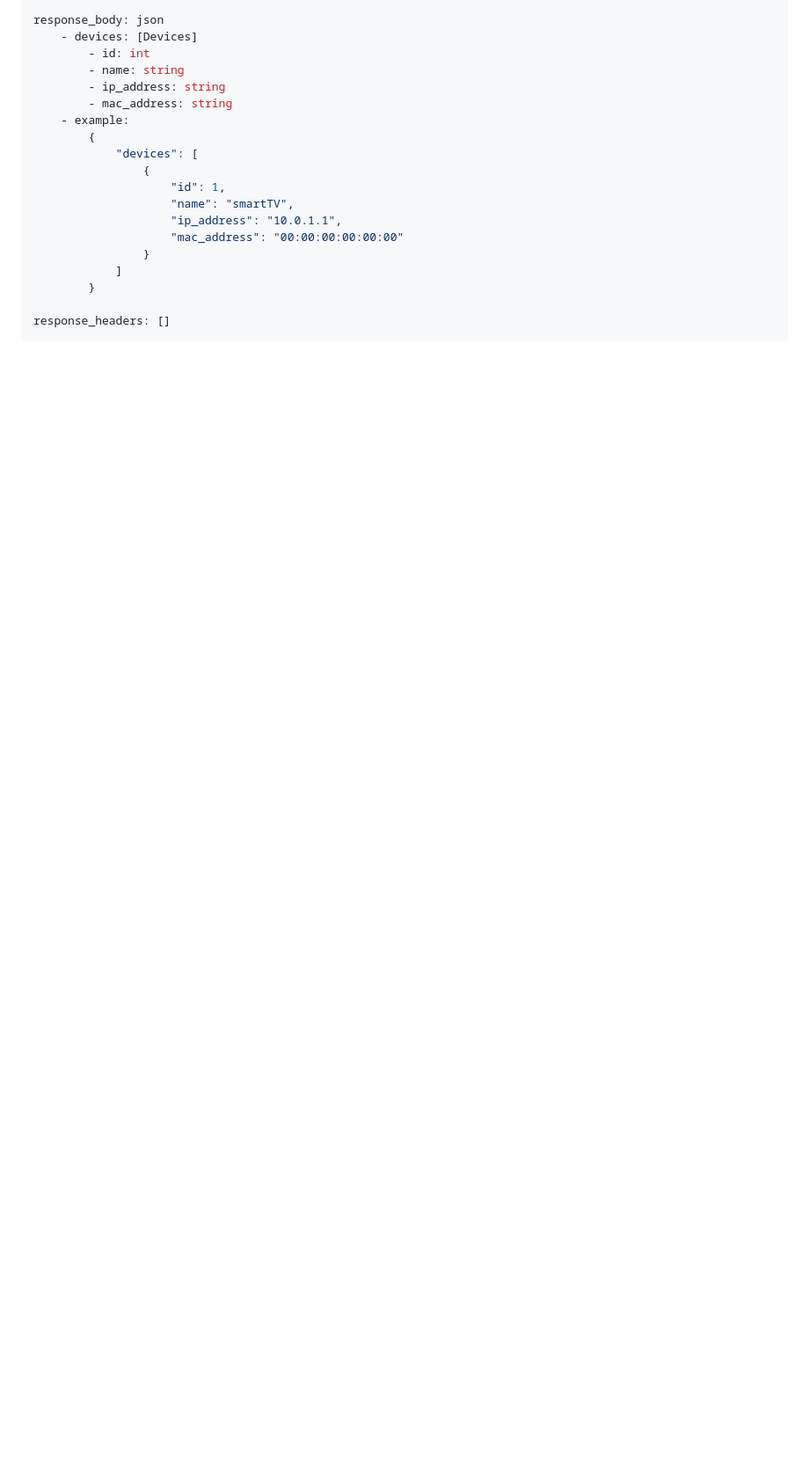
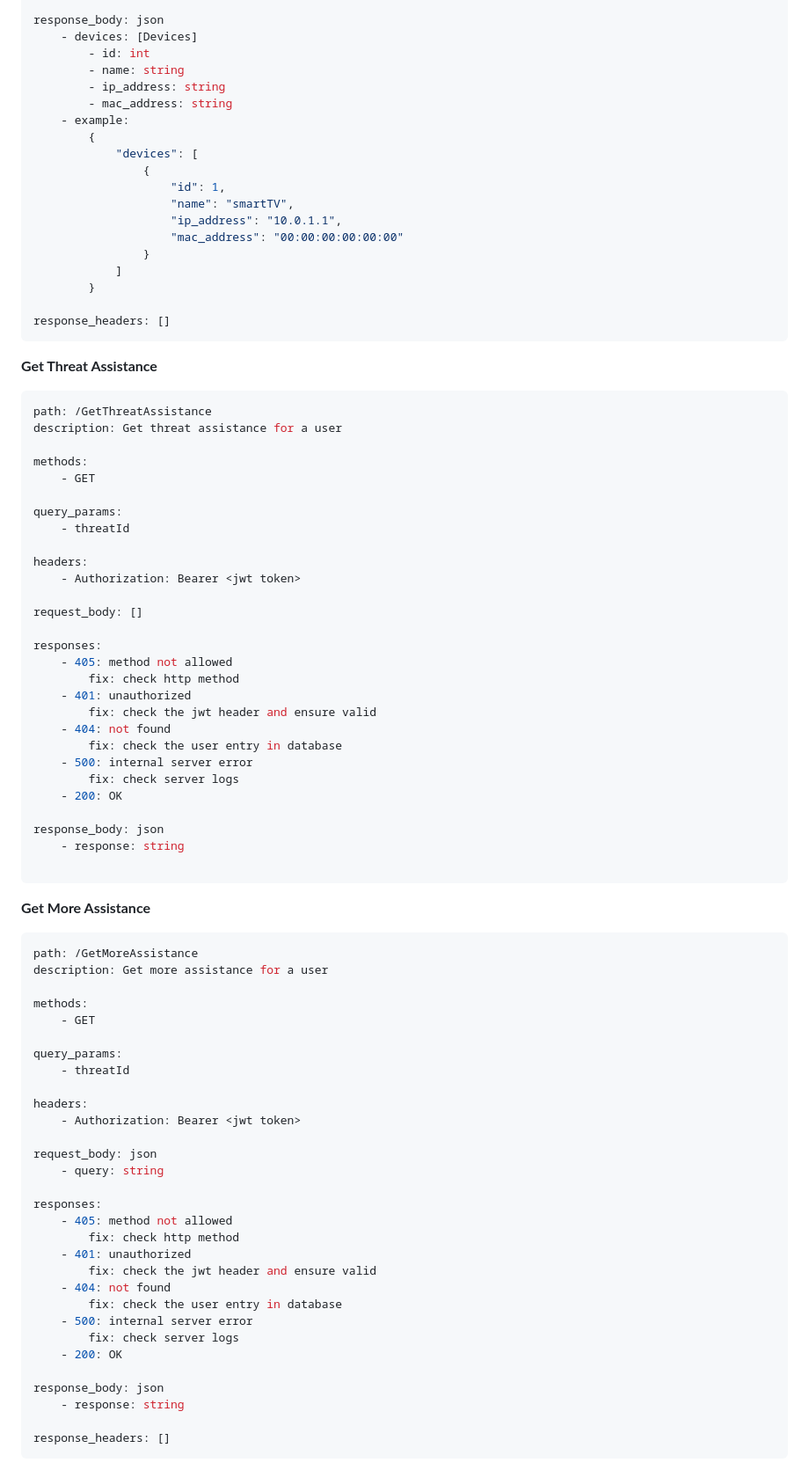
Before and after one commit to aedifex/FortiFi, a Markdown page: server/API.md, the part around one of its changes. Shown at 88% size. Drawn GitHub-style; blank space fills up the shorter version.

Commit message:
add documentation for hitting llm endpoints

````diff
--- a/server/API.md
+++ b/server/API.md
@@ -550,3 +550,74 @@ response_body: json
 
 response_headers: []
 ```
+
+<!-- Get Threat Assistance -->
+<b>Get Threat Assistance</b>
+
+```yaml
+path: /GetThreatAssistance
+description: Get threat assistance for a user
+
+methods:
+    - GET
+
+query_params:
+    - threatId
+
+headers:
+    - Authorization: Bearer <jwt token>
+
+request_body: []
+
+responses:
+    - 405: method not allowed
+        fix: check http method
+    - 401: unauthorized
+        fix: check the jwt header and ensure valid
+    - 404: not found
+        fix: check the user entry in database
+    - 500: internal server error
+        fix: check server logs
+    - 200: OK
+
+response_body: json
+    - response: string
+
+```
+
+<!-- Get More Assistance -->
+<b>Get More Assistance</b>
+
+```yaml
+path: /GetMoreAssistance
+description: Get more assistance for a user
+
+methods:
+    - GET
+
+query_params:
+    - threatId
+
+headers:
+    - Authorization: Bearer <jwt token>
+
+request_body: json
+    - query: string
+
+responses:
+    - 405: method not allowed
+        fix: check http method
+    - 401: unauthorized
+        fix: check the jwt header and ensure valid
+    - 404: not found
+        fix: check the user entry in database
+    - 500: internal server error
+        fix: check server logs
+    - 200: OK
+
+response_body: json
+    - response: string
+
+response_headers: []
+```
+
````
Also changed, not shown: other parts of server/API.md (+34 -0 lines), server/Development.md (+2 -0 lines).
